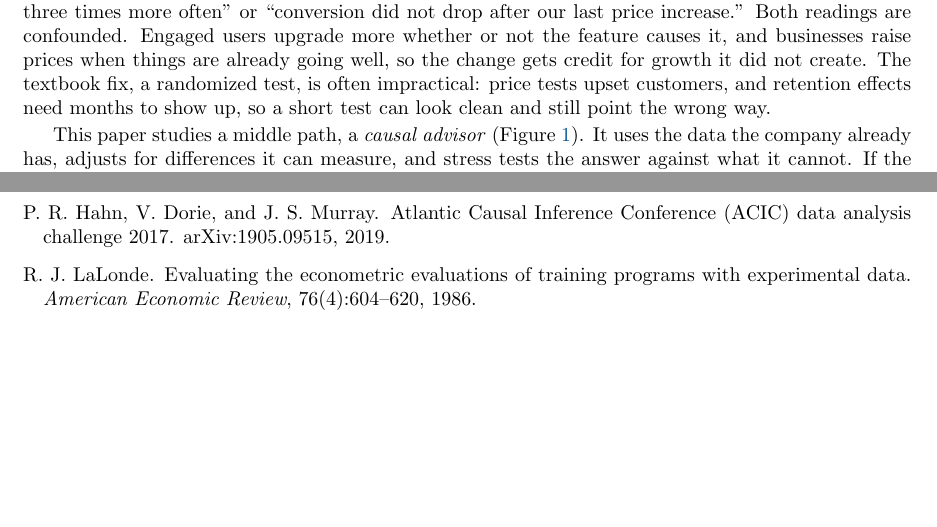
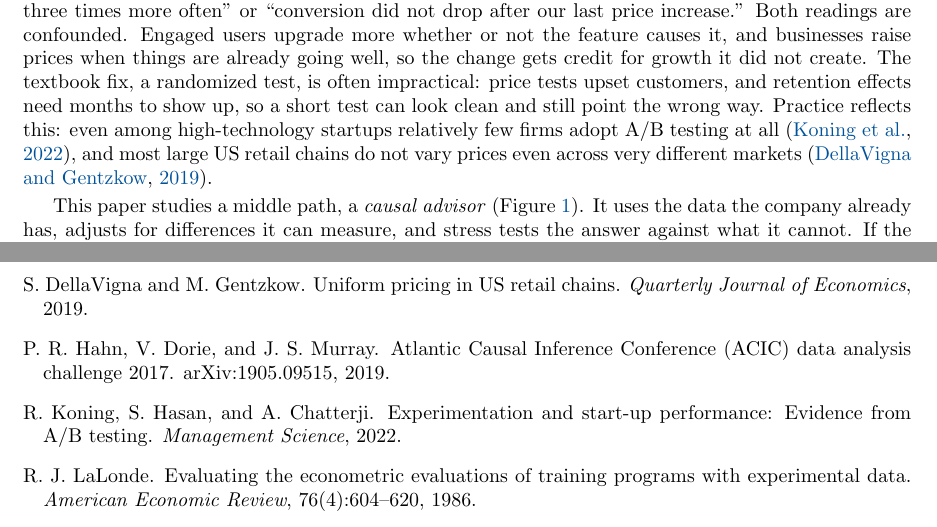
Before and after one commit to VasPug/subscription-causal-advisor, a LaTeX paper (paper.tex): two parts of pages 1 and 4 of 5 before the commit and two parts of pages 1 and 5 of 5 after it, joined at a grey line, cut so that both start at the same text, the shorter picture padded with empty space. Compiled offline with pdfLaTeX.

Commit message:
Ground the incumbents claim: cite Koning et al. 2022 and DellaVigna-Gentzkow 2019

```diff
--- a/paper.tex
+++ b/paper.tex
@@ -71,7 +71,10 @@ or not the feature causes it, and businesses raise prices when things are
 already going well, so the change gets credit for growth it did not create.
 The textbook fix, a randomized test, is often impractical: price tests upset
 customers, and retention effects need months to show up, so a short test can
-look clean and still point the wrong way.
+look clean and still point the wrong way. Practice reflects this: even among
+high-technology startups relatively few firms adopt A/B testing at all
+\citep{koning2022}, and most large US retail chains do not vary prices even
+across very different markets \citep{dellavigna2019}.
 
 This paper studies a middle path, a \emph{causal advisor}
 (Figure~\ref{fig:flow}). It uses the data the company already has, adjusts
@@ -299,11 +302,22 @@ V.~Chernozhukov, D.~Chetverikov, M.~Demirer, E.~Duflo, C.~Hansen, W.~Newey,
   parameters.
 \newblock \emph{The Econometrics Journal}, 21(1):C1--C68, 2018.
 
+\bibitem[DellaVigna and Gentzkow(2019)]{dellavigna2019}
+S.~DellaVigna and M.~Gentzkow.
+\newblock Uniform pricing in US retail chains.
+\newblock \emph{Quarterly Journal of Economics}, 2019.
+
 \bibitem[Hahn et al.(2019)]{hahn2019}
 P.~R. Hahn, V.~Dorie, and J.~S. Murray.
 \newblock Atlantic Causal Inference Conference (ACIC) data analysis
   challenge 2017.
 \newblock arXiv:1905.09515, 2019.
+
+\bibitem[Koning et al.(2022)]{koning2022}
+R.~Koning, S.~Hasan, and A.~Chatterji.
+\newblock Experimentation and start-up performance: Evidence from A/B
+  testing.
+\newblock \emph{Management Science}, 2022.
 
 \bibitem[LaLonde(1986)]{lalonde1986}
 R.~J. LaLonde.
```
